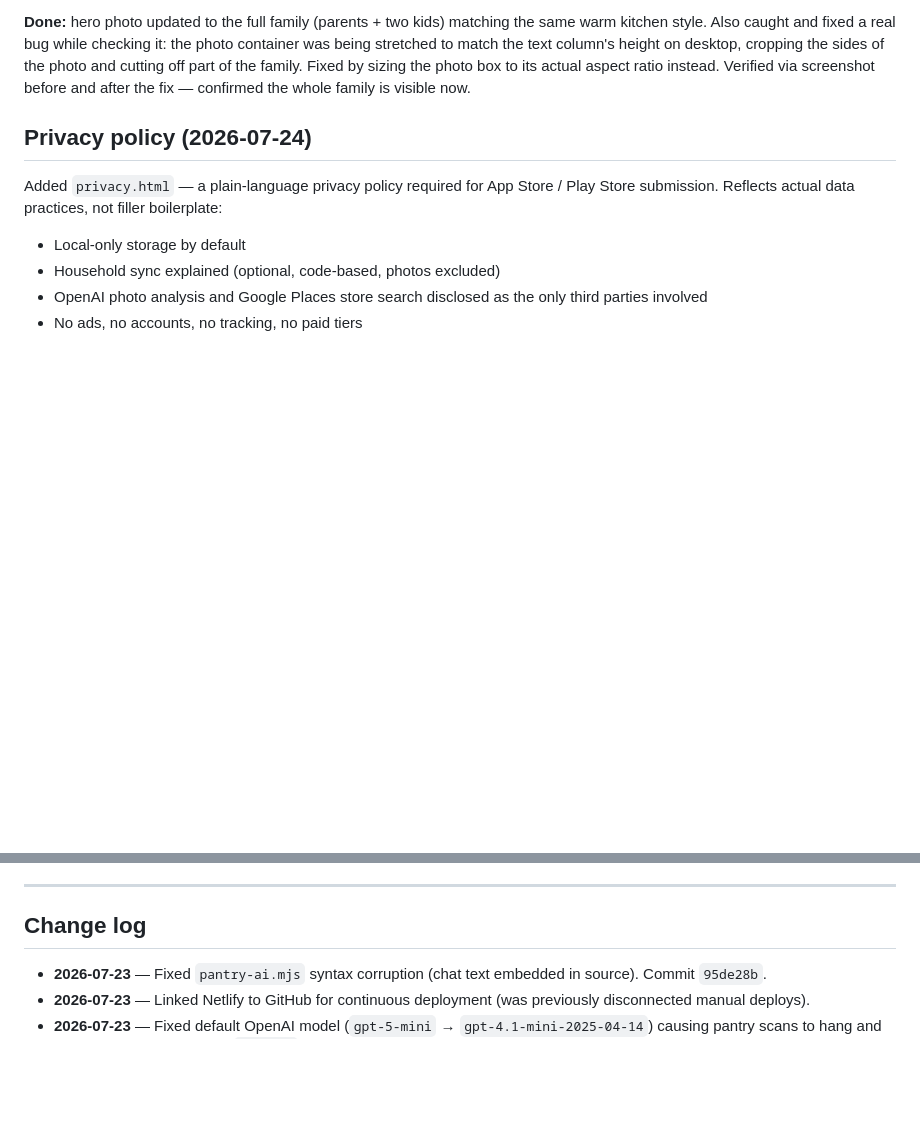
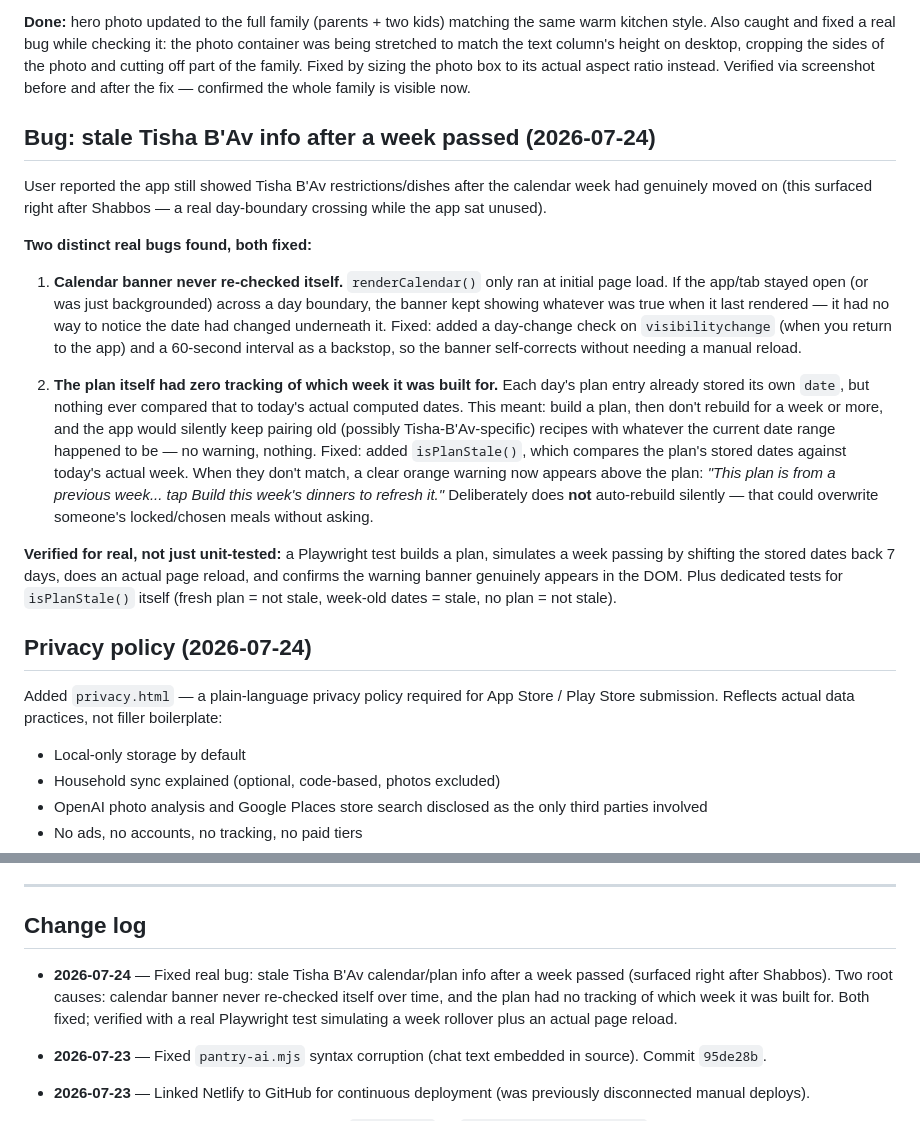
Before and after one commit to 7608230236/dinner-planner, a Markdown page: PROJECT_STATUS.md, 2 parts joined by grey strips. GitHub-like rendering; blank space fills up the shorter version.

Commit message:
Document calendar/plan staleness bug fix in PROJECT_STATUS.md

```diff
--- a/PROJECT_STATUS.md
+++ b/PROJECT_STATUS.md
@@ -75,6 +75,18 @@ Rebuilt the desktop (≥960px) layout to match the reference mockup style:
 - All 27 automated tests still pass; no functional IDs were changed, only presentation.
 
 **Done:** hero photo updated to the full family (parents + two kids) matching the same warm kitchen style. Also caught and fixed a real bug while checking it: the photo container was being stretched to match the text column's height on desktop, cropping the sides of the photo and cutting off part of the family. Fixed by sizing the photo box to its actual aspect ratio instead. Verified via screenshot before and after the fix — confirmed the whole family is visible now.
+
+## Bug: stale Tisha B'Av info after a week passed (2026-07-24)
+
+User reported the app still showed Tisha B'Av restrictions/dishes after the calendar week had genuinely moved on (this surfaced right after Shabbos — a real day-boundary crossing while the app sat unused).
+
+**Two distinct real bugs found, both fixed:**
+
+1. **Calendar banner never re-checked itself.** `renderCalendar()` only ran at initial page load. If the app/tab stayed open (or was just backgrounded) across a day boundary, the banner kept showing whatever was true when it last rendered — it had no way to notice the date had changed underneath it. Fixed: added a day-change check on `visibilitychange` (when you return to the app) and a 60-second interval as a backstop, so the banner self-corrects without needing a manual reload.
+
+2. **The plan itself had zero tracking of which week it was built for.** Each day's plan entry already stored its own `date`, but nothing ever compared that to today's actual computed dates. This meant: build a plan, then don't rebuild for a week or more, and the app would silently keep pairing old (possibly Tisha-B'Av-specific) recipes with whatever the current date range happened to be — no warning, nothing. Fixed: added `isPlanStale()`, which compares the plan's stored dates against today's actual week. When they don't match, a clear orange warning now appears above the plan: *"This plan is from a previous week... tap Build this week's dinners to refresh it."* Deliberately does **not** auto-rebuild silently — that could overwrite someone's locked/chosen meals without asking.
+
+**Verified for real, not just unit-tested:** a Playwright test builds a plan, simulates a week passing by shifting the stored dates back 7 days, does an actual page reload, and confirms the warning banner genuinely appears in the DOM. Plus dedicated tests for `isPlanStale()` itself (fresh plan = not stale, week-old dates = stale, no plan = not stale).
 
 ## Privacy policy (2026-07-24)
 
@@ -193,6 +205,8 @@ Reviewed the actual code against the brief's trust principles and your household
 
 ## Change log
 
+- **2026-07-24** — Fixed real bug: stale Tisha B'Av calendar/plan info after a week passed (surfaced right after Shabbos). Two root causes: calendar banner never re-checked itself over time, and the plan had no tracking of which week it was built for. Both fixed; verified with a real Playwright test simulating a week rollover plus an actual page reload.
+
 - **2026-07-23** — Fixed `pantry-ai.mjs` syntax corruption (chat text embedded in source). Commit `95de28b`.
 - **2026-07-23** — Linked Netlify to GitHub for continuous deployment (was previously disconnected manual deploys).
 - **2026-07-23** — Fixed default OpenAI model (`gpt-5-mini` → `gpt-4.1-mini-2025-04-14`) causing pantry scans to hang and time out after 50s. Commit `4fd89ad`. Updated matching test and README.
```
